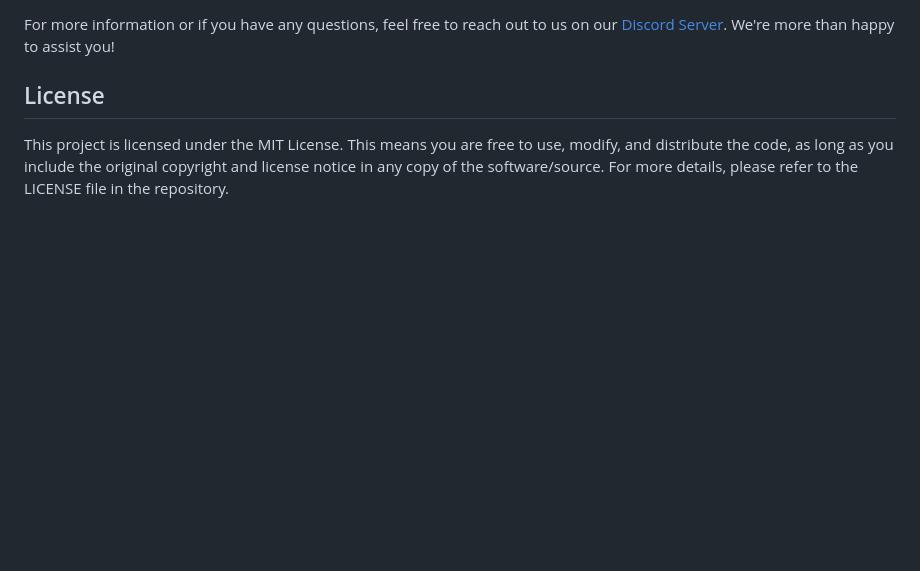
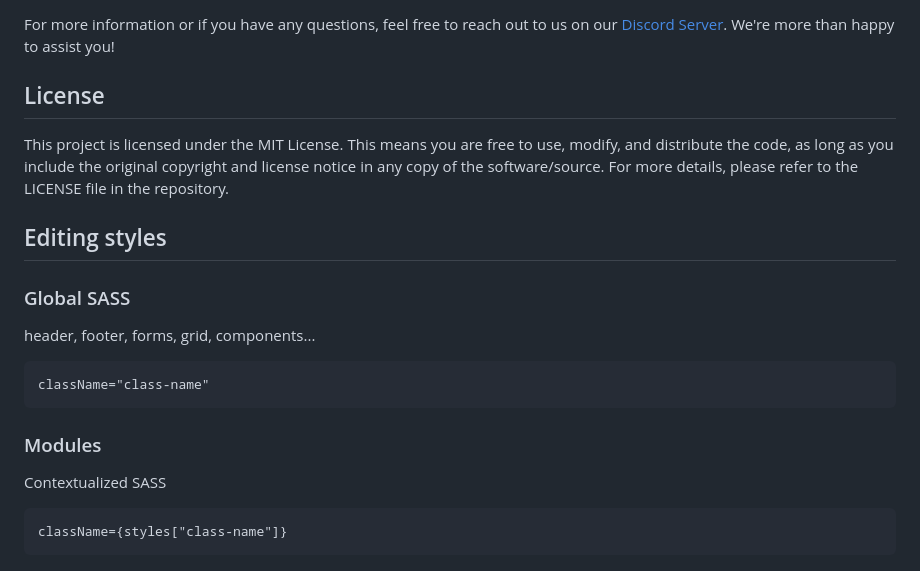
Before and after one commit to w3b3d3v/kyodo-protocol, a Markdown page: README.md, the part around the change. GitHub-like rendering; blank space fills up the shorter version.

Commit message:
docs: Updated readme

````diff
--- a/README.md
+++ b/README.md
@@ -109,3 +109,18 @@ For more information or if you have any questions, feel free to reach out to us
 ## License
 
 This project is licensed under the MIT License. This means you are free to use, modify, and distribute the code, as long as you include the original copyright and license notice in any copy of the software/source. For more details, please refer to the LICENSE file in the repository.
+
+## Editing styles
+
+### Global SASS
+header, footer, forms, grid, components...
+
+```
+className="class-name"
+```
+
+### Modules
+Contextualized SASS
+```
+className={styles["class-name"]}
+```
````
